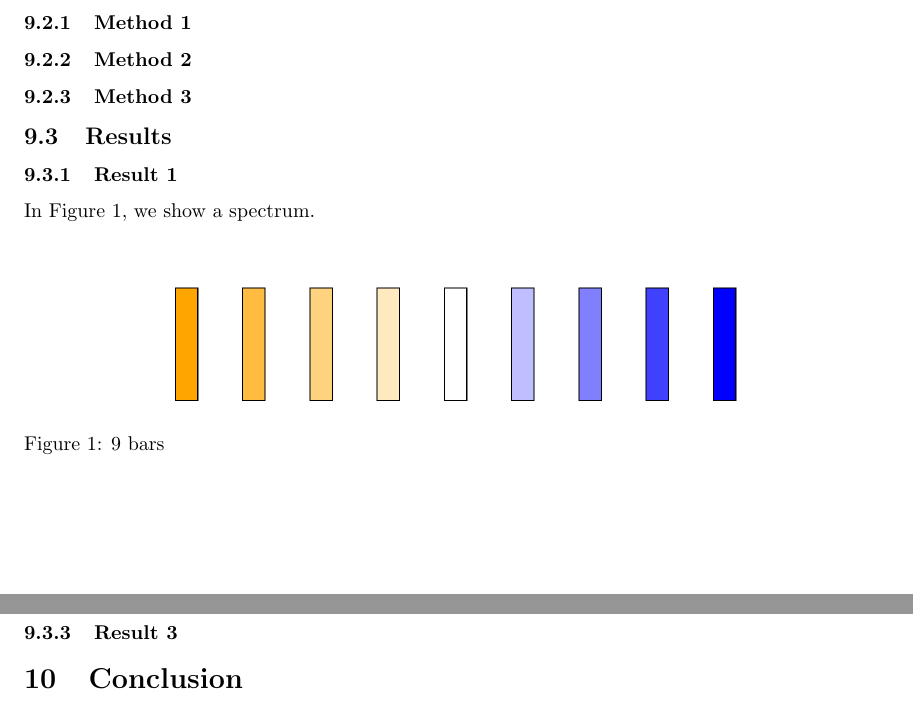
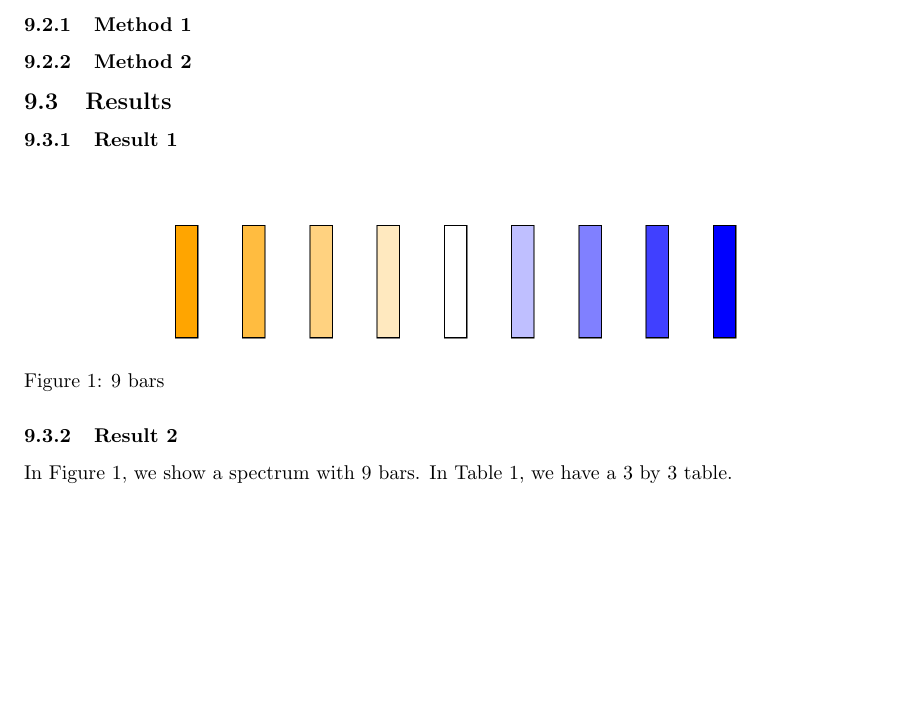
Before and after one commit to csiu/thesis-template, a LaTeX document (main.tex, which reads body/body-part1.tex): two parts of pages 10 and 11 of 12 before the commit and part of page 10 of 12 after it, the two joined at a grey line, cut so that both start at the same text, the shorter picture padded with empty space. Compiled offline with pdfLaTeX.

Commit message:
use label references

```diff
--- a/body/body-part1.tex
+++ b/body/body-part1.tex
@@ -20,12 +20,10 @@ two & B & Sick \\
 \subsection{Methods}
 \subsubsection{Method 1}
 \subsubsection{Method 2}
-\subsubsection{Method 3}
 \subsection{Results}
 \subsubsection{Result 1}
 
-In Figure~\ref{fig:fig1}, we show a spectrum.
-
+% Example of a figure:
 \begin{figure}[H]
   \centering
   \includegraphics[width=0.75\textwidth]{figures/fig1.png}
@@ -35,4 +33,7 @@ In Figure~\ref{fig:fig1}, we show a spectrum.
 \end{figure}
 
 \subsubsection{Result 2}
-\subsubsection{Result 3}
+
+% Example of using references to the lablel:
+In Figure~\ref{fig:fig1}, we show a spectrum with \nbars~bars.
+In Table~\ref{table:sampleinfo}, we have a 3 by 3 table.
```
